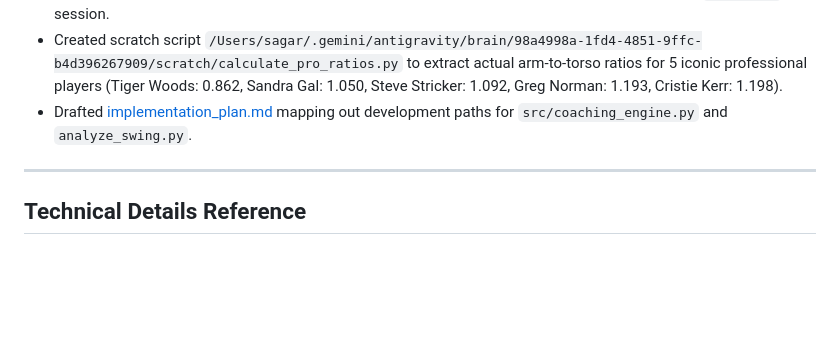
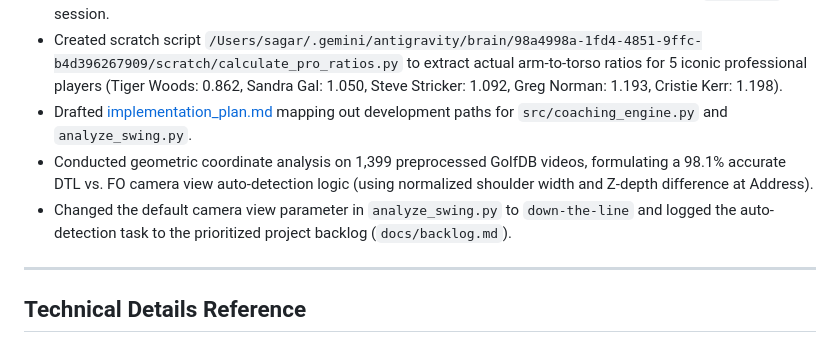
Before and after one commit to Ameenota/golf-analysis, a Markdown page: docs/session_context.md, the part around the change. Rendered like a GitHub page; blank space fills up the shorter version.

Commit message:
Update docs/session_context.md with view detection details

```diff
--- a/docs/session_context.md
+++ b/docs/session_context.md
@@ -23,6 +23,8 @@ We reorganized the workspace documentation, creating a unified `docs/` folder, a
 - Finalized design specifications for the Biomechanical Rules Engine and Pro Matchmaker during a `/grill-me` session.
 - Created scratch script `/Users/sagar/.gemini/antigravity/brain/98a4998a-1fd4-4851-9ffc-b4d396267909/scratch/calculate_pro_ratios.py` to extract actual arm-to-torso ratios for 5 iconic professional players (Tiger Woods: 0.862, Sandra Gal: 1.050, Steve Stricker: 1.092, Greg Norman: 1.193, Cristie Kerr: 1.198).
 - Drafted [implementation_plan.md](file:///Users/sagar/.gemini/antigravity/brain/98a4998a-1fd4-4851-9ffc-b4d396267909/implementation_plan.md) mapping out development paths for `src/coaching_engine.py` and `analyze_swing.py`.
+- Conducted geometric coordinate analysis on 1,399 preprocessed GolfDB videos, formulating a 98.1% accurate DTL vs. FO camera view auto-detection logic (using normalized shoulder width and Z-depth difference at Address).
+- Changed the default camera view parameter in `analyze_swing.py` to `down-the-line` and logged the auto-detection task to the prioritized project backlog (`docs/backlog.md`).
 
 ---
 
```
